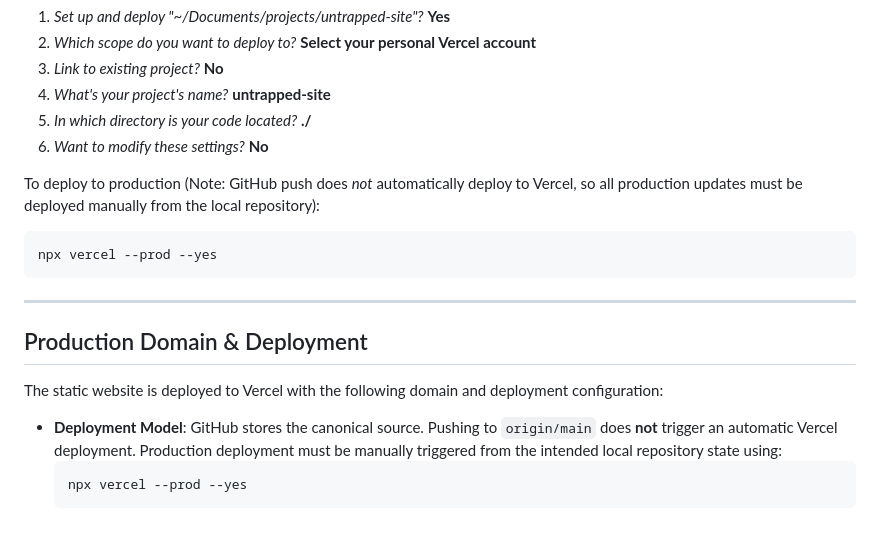
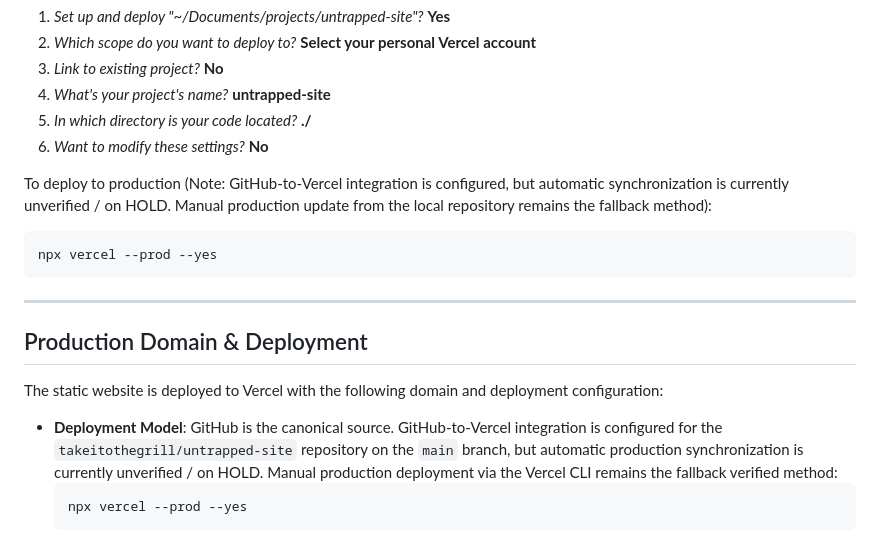
Before and after one commit to takeitothegrill/untrapped-site, a Markdown page: README.md, the part around the change. Rendered like a GitHub page.

Commit message:
docs: update deployment model and research status

````diff
--- a/README.md
+++ b/README.md
@@ -88,7 +88,7 @@ Vercel will ask:
 5. *In which directory is your code located?* **./**
 6. *Want to modify these settings?* **No**
 
-To deploy to production (Note: GitHub push does *not* automatically deploy to Vercel, so all production updates must be deployed manually from the local repository):
+To deploy to production (Note: GitHub-to-Vercel integration is configured, but automatic synchronization is currently unverified / on HOLD. Manual production update from the local repository remains the fallback method):
 ```bash
 npx vercel --prod --yes
 ```
@@ -99,7 +99,7 @@ npx vercel --prod --yes
 
 The static website is deployed to Vercel with the following domain and deployment configuration:
 
-- **Deployment Model**: GitHub stores the canonical source. Pushing to `origin/main` does **not** trigger an automatic Vercel deployment. Production deployment must be manually triggered from the intended local repository state using:
+- **Deployment Model**: GitHub is the canonical source. GitHub-to-Vercel integration is configured for the `takeitothegrill/untrapped-site` repository on the `main` branch, but automatic production synchronization is currently unverified / on HOLD. Manual production deployment via the Vercel CLI remains the fallback verified method:
   ```bash
   npx vercel --prod --yes
   ```
````
Also changed, not shown: CURRENT.md (+8 -8 lines).
